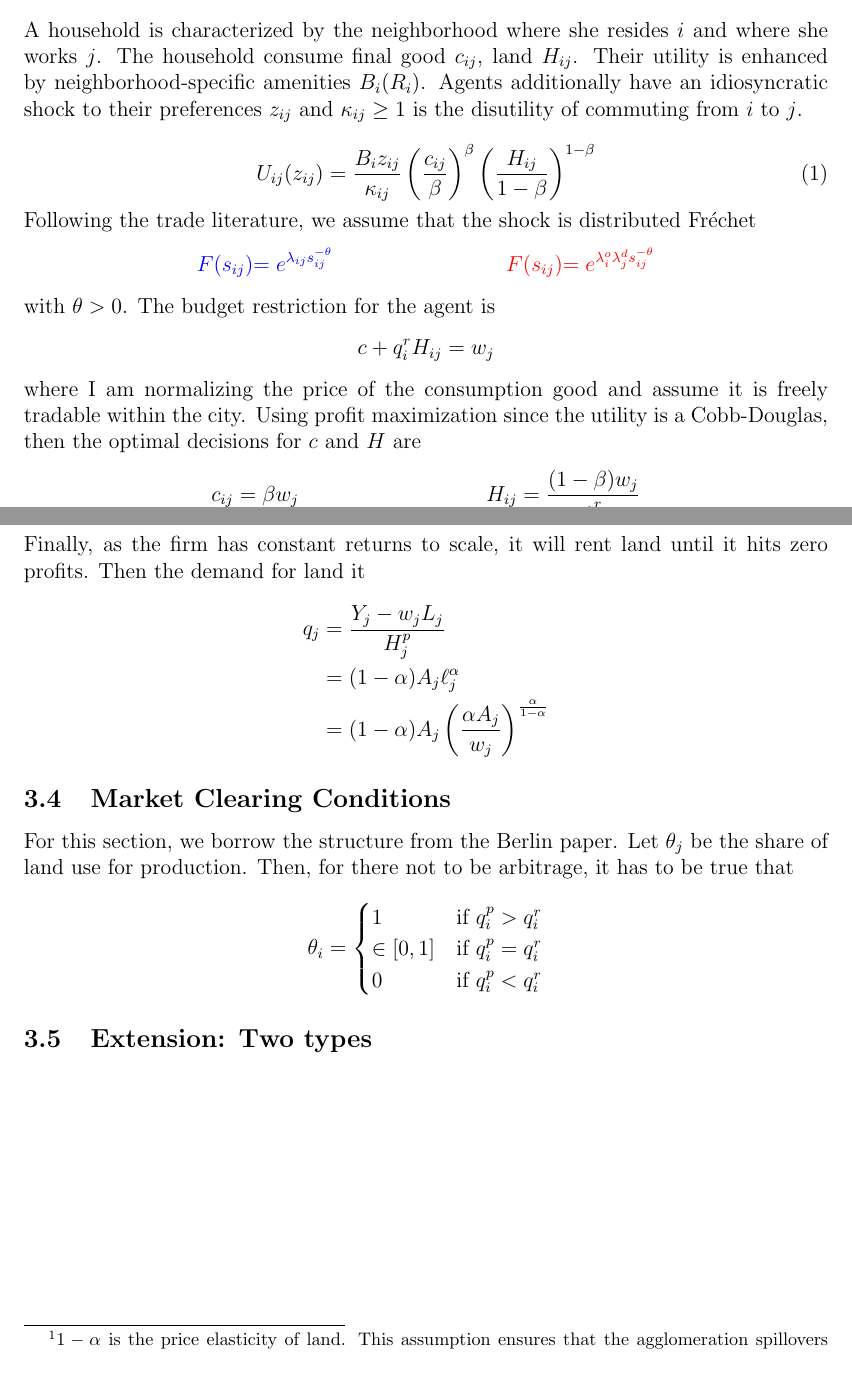
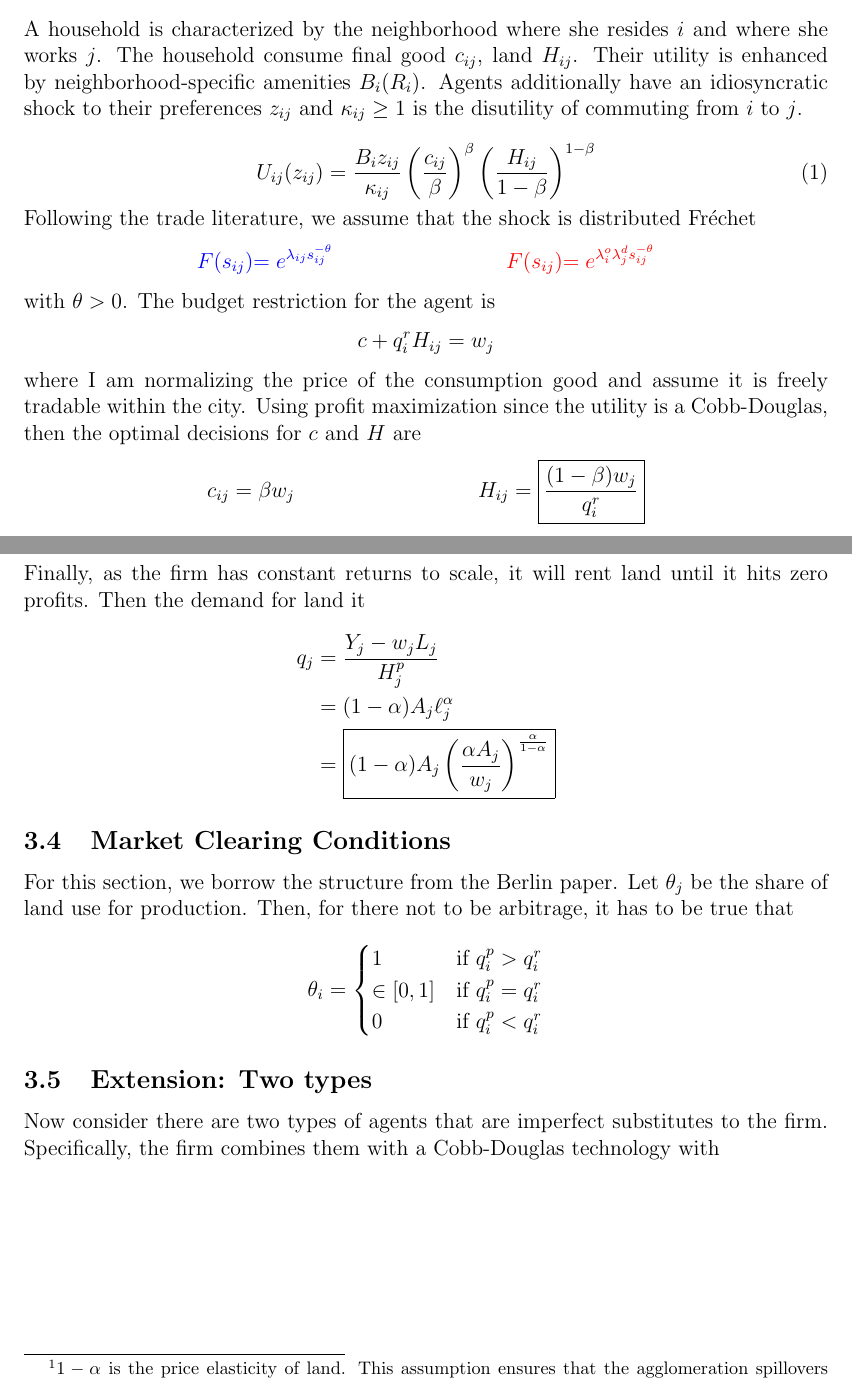
Before and after one commit to jmquintero925/Spatial-Psets, a LaTeX problem sheet (Pset1/pset1_sol.tex): two parts of pages 1 and 3 of 3, joined at a grey line, cut so that both start at the same text. Compiled offline with pdfLaTeX.

Commit message:
Updates from Overleaf

```diff
--- a/Pset1/pset1_sol.tex
+++ b/Pset1/pset1_sol.tex
@@ -51,7 +51,7 @@ The budget restriction for the agent is
 \end{equation*}
 where I am normalizing the price of the consumption good and assume it is freely tradable within the city. Using profit maximization since the utility is a Cobb-Douglas, then the optimal decisions for $c$ and $H$ are
 \begin{align*}
-    c_{ij} &= \beta w_j & H_{ij}&= \frac{(1-\beta)w_j}{q_i^{r}}
+    c_{ij} &= \beta w_j & H_{ij}&= \boxed{ \frac{(1-\beta)w_j}{q_i^{r}}}
 \end{align*}
 Then the utility for an agent living in neighborhood $i$, working in $j$ with a preference shock is
 \begin{equation}
@@ -100,7 +100,7 @@ Finally, as the firm has constant returns to scale, it will rent land until it h
 \begin{align*}
     q_j &= \frac{Y_j - w_jL_j}{H^p_j} \\
     &= (1-\alpha)A_j\ell_j^{\alpha} \\
-    &= (1-\alpha)A_j\left(\frac{\alpha A_j}{w_j}\right)^{\frac{\alpha}{1-\alpha}}
+    &= \boxed{(1-\alpha)A_j\left(\frac{\alpha A_j}{w_j}\right)^{\frac{\alpha}{1-\alpha}}}
 \end{align*}
 
 \subsection{Market Clearing Conditions}
@@ -114,6 +114,6 @@ For this section, we borrow the structure from the Berlin paper. Let $\theta_j$
 \end{equation*}
 
 \subsection{Extension: Two types}
-
+Now consider there are two types of agents that are imperfect substitutes to the firm. Specifically, the firm combines them with a Cobb-Douglas technology with
 
 \end{document}
```
